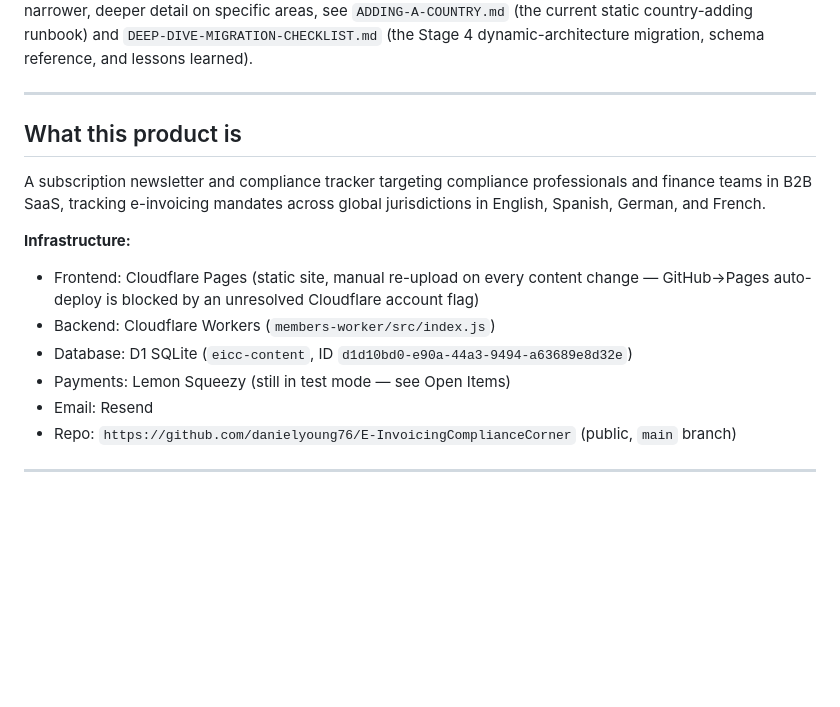
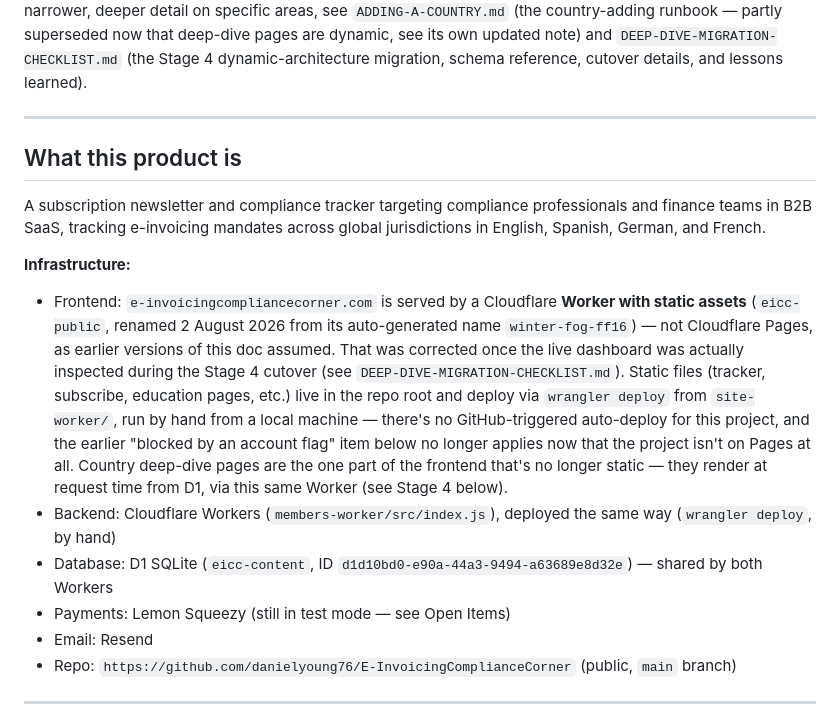
Before and after one commit to einvoicingcompliancecorner/E-InvoicingComplianceCorner, a Markdown page: PROGRESS.md, the part around one of its changes. Rendered like a GitHub page; blank space fills up the shorter version.

```diff
--- a/PROGRESS.md
+++ b/PROGRESS.md
@@ -4,7 +4,8 @@ Last updated: 1 August 2026. This is the top-level "where things stand"
 document for the whole project — for narrower, deeper detail on specific
-areas, see `ADDING-A-COUNTRY.md` (the current static country-adding runbook)
+areas, see `ADDING-A-COUNTRY.md` (the country-adding runbook — partly
+superseded now that deep-dive pages are dynamic, see its own updated note)
 and `DEEP-DIVE-MIGRATION-CHECKLIST.md` (the Stage 4 dynamic-architecture
-migration, schema reference, and lessons learned).
+migration, schema reference, cutover details, and lessons learned).
 
 ---
 
@@ -15,11 +16,23 @@ professionals and finance teams in B2B SaaS, tracking e-invoicing mandates
 across global jurisdictions in English, Spanish, German, and French.
 
 **Infrastructure:**
-- Frontend: Cloudflare Pages (static site, manual re-upload on every
-  content change — GitHub→Pages auto-deploy is blocked by an unresolved
-  Cloudflare account flag)
-- Backend: Cloudflare Workers (`members-worker/src/index.js`)
+- Frontend: `e-invoicingcompliancecorner.com` is served by a Cloudflare
+  **Worker with static assets** (`eicc-public`, renamed 2 August 2026 from
+  its auto-generated name `winter-fog-ff16`) — not Cloudflare Pages, as
+  earlier versions of this doc assumed. That was corrected once the live
+  dashboard was actually inspected during the Stage 4 cutover (see
+  `DEEP-DIVE-MIGRATION-CHECKLIST.md`). Static files (tracker, subscribe,
+  education pages, etc.) live in the repo root and deploy via
+  `wrangler deploy` from `site-worker/`, run by hand from a local
+  machine — there's no GitHub-triggered auto-deploy for this project, and
+  the earlier "blocked by an account flag" item below no longer applies
+  now that the project isn't on Pages at all. Country deep-dive pages are
+  the one part of the frontend that's no longer static — they render at
+  request time from D1, via this same Worker (see Stage 4 below).
+- Backend: Cloudflare Workers (`members-worker/src/index.js`), deployed
+  the same way (`wrangler deploy`, by hand)
 - Database: D1 SQLite (`eicc-content`, ID `d1d10bd0-e90a-44a3-9494-a63689e8d32e`)
+  — shared by both Workers
 - Payments: Lemon Squeezy (still in test mode — see Open Items)
 - Email: Resend
 - Repo: `https://github.com/danielyoung76/E-InvoicingComplianceCorner`
```
Also changed, not shown: other parts of PROGRESS.md (+39 -27 lines), ADDING-A-COUNTRY.md (+25 -17 lines), D1-MIGRATION-PLAN.md (+30 -24 lines).
